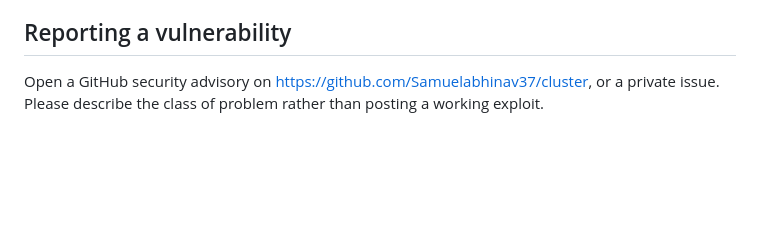
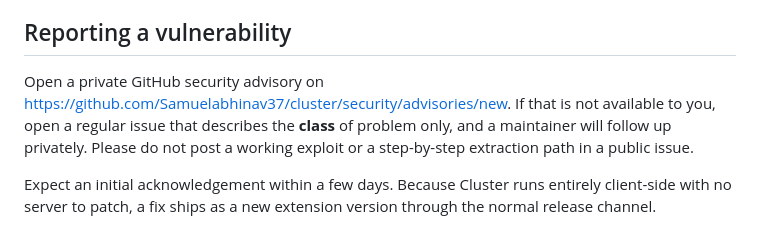
Before and after one commit to Samuelabhinav37/cluster, a Markdown page: SECURITY.md, the part around one of its changes. GitHub-like rendering; blank space fills up the shorter version.

```diff
--- a/SECURITY.md
+++ b/SECURITY.md
@@ -106,6 +168,12 @@ recipient addresses. The endpoint must be HTTPS. See `src/lib/athenaIntegration.
 
 ## Reporting a vulnerability
 
-Open a GitHub security advisory on
-<https://github.com/Samuelabhinav37/cluster>, or a private issue. Please
-describe the class of problem rather than posting a working exploit.
+Open a private GitHub security advisory on
+<https://github.com/Samuelabhinav37/cluster/security/advisories/new>. If that
+is not available to you, open a regular issue that describes the **class** of
+problem only, and a maintainer will follow up privately. Please do not post a
+working exploit or a step-by-step extraction path in a public issue.
+
+Expect an initial acknowledgement within a few days. Because Cluster runs
+entirely client-side with no server to patch, a fix ships as a new extension
+version through the normal release channel.
```
Also changed, not shown: other parts of SECURITY.md (+62 -0 lines), docs/oauth-scope-justification.md (added, +117 -0 lines).
